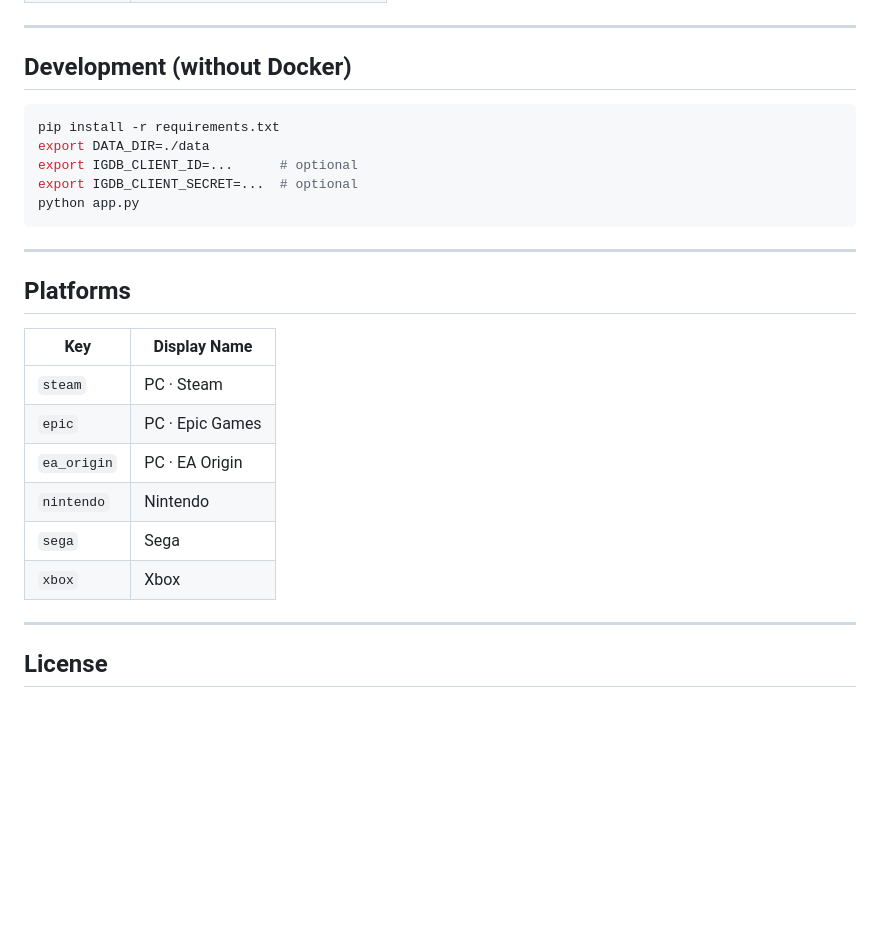
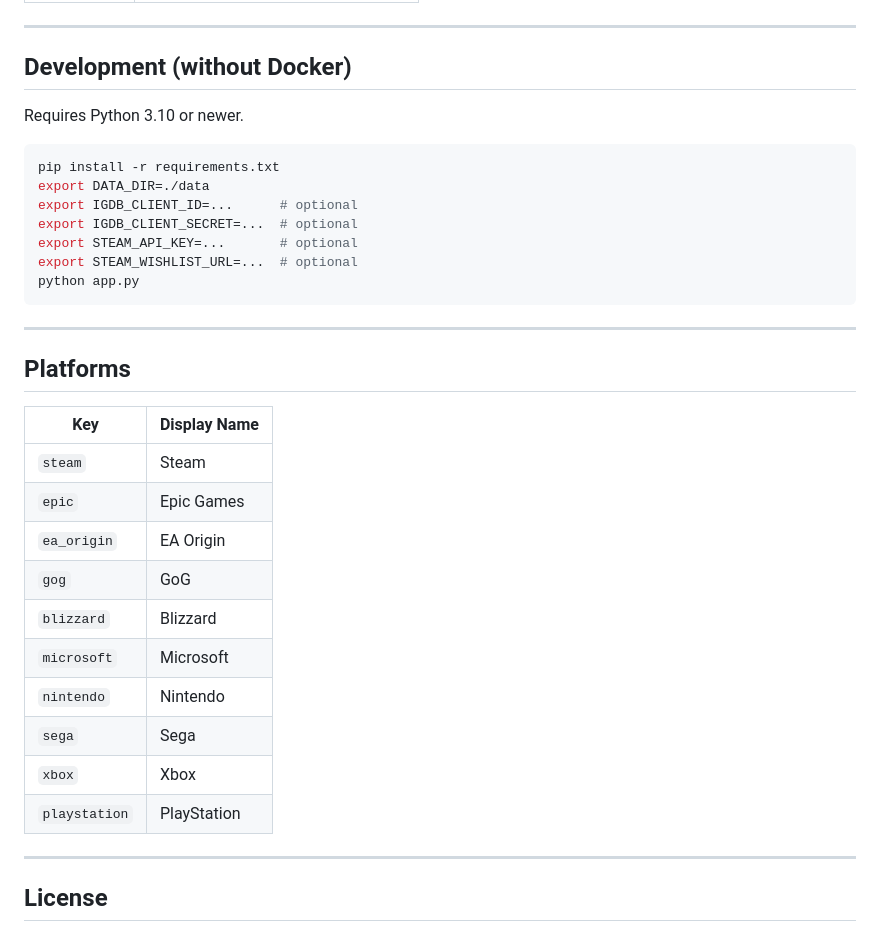
Before and after one commit to n0ne117/GameLibrarian, a Markdown page: README.md, the part around one of its changes. Rendered like a GitHub page; blank space fills up the shorter version.

````diff
--- a/README.md
+++ b/README.md
@@ -91,12 +145,16 @@ This data survives `docker compose down`, container rebuilds, and image updates.
 ---
 
 ## Development (without Docker)
+
+Requires Python 3.10 or newer.
 
 ```bash
 pip install -r requirements.txt
 export DATA_DIR=./data
 export IGDB_CLIENT_ID=...      # optional
 export IGDB_CLIENT_SECRET=...  # optional
+export STEAM_API_KEY=...       # optional
+export STEAM_WISHLIST_URL=...  # optional
 python app.py
 ```
 
@@ -106,12 +164,16 @@ python app.py
 
 | Key | Display Name |
 |-----|-------------|
-| `steam` | PC · Steam |
-| `epic` | PC · Epic Games |
-| `ea_origin` | PC · EA Origin |
+| `steam` | Steam |
+| `epic` | Epic Games |
+| `ea_origin` | EA Origin |
+| `gog` | GoG |
+| `blizzard` | Blizzard |
+| `microsoft` | Microsoft |
 | `nintendo` | Nintendo |
 | `sega` | Sega |
 | `xbox` | Xbox |
+| `playstation` | PlayStation |
 
 ---
 
````
Also changed, not shown: other parts of README.md (+71 -17 lines).
